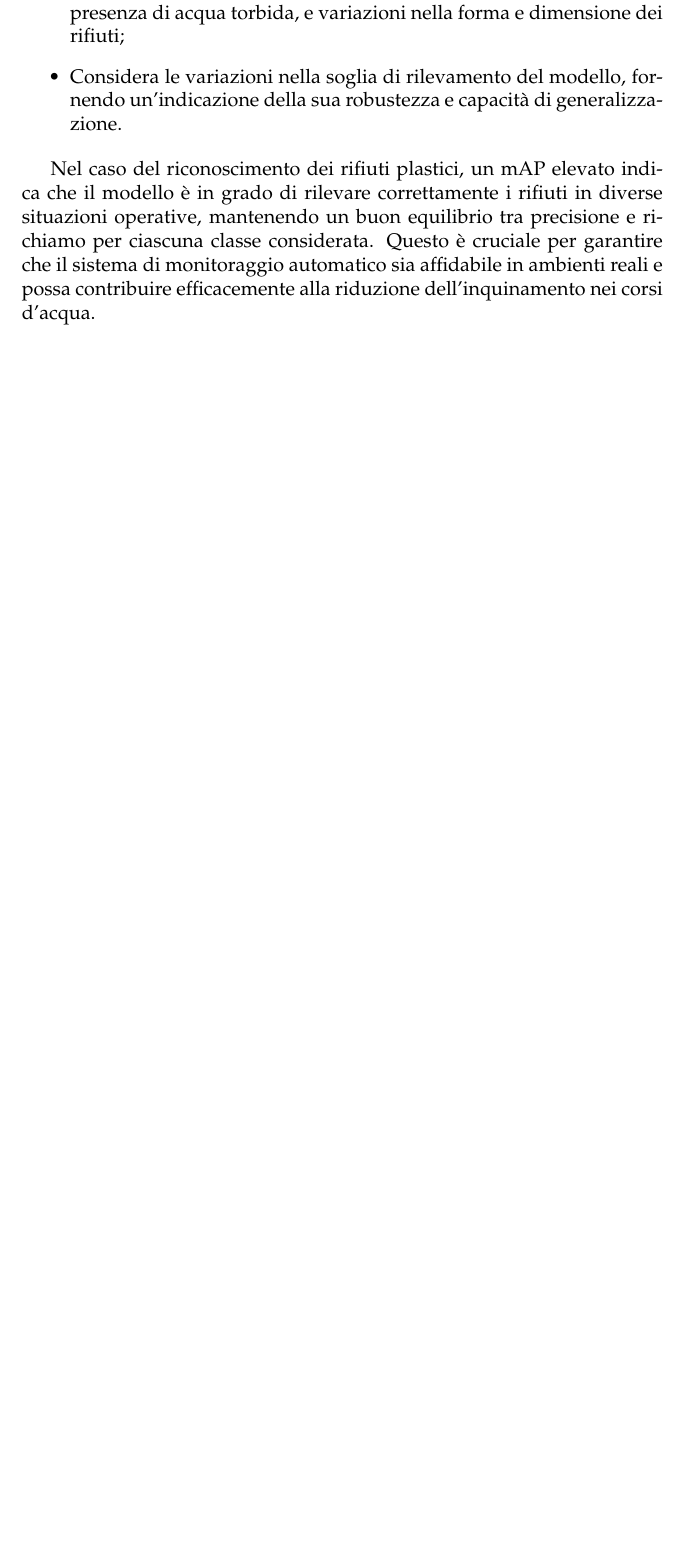
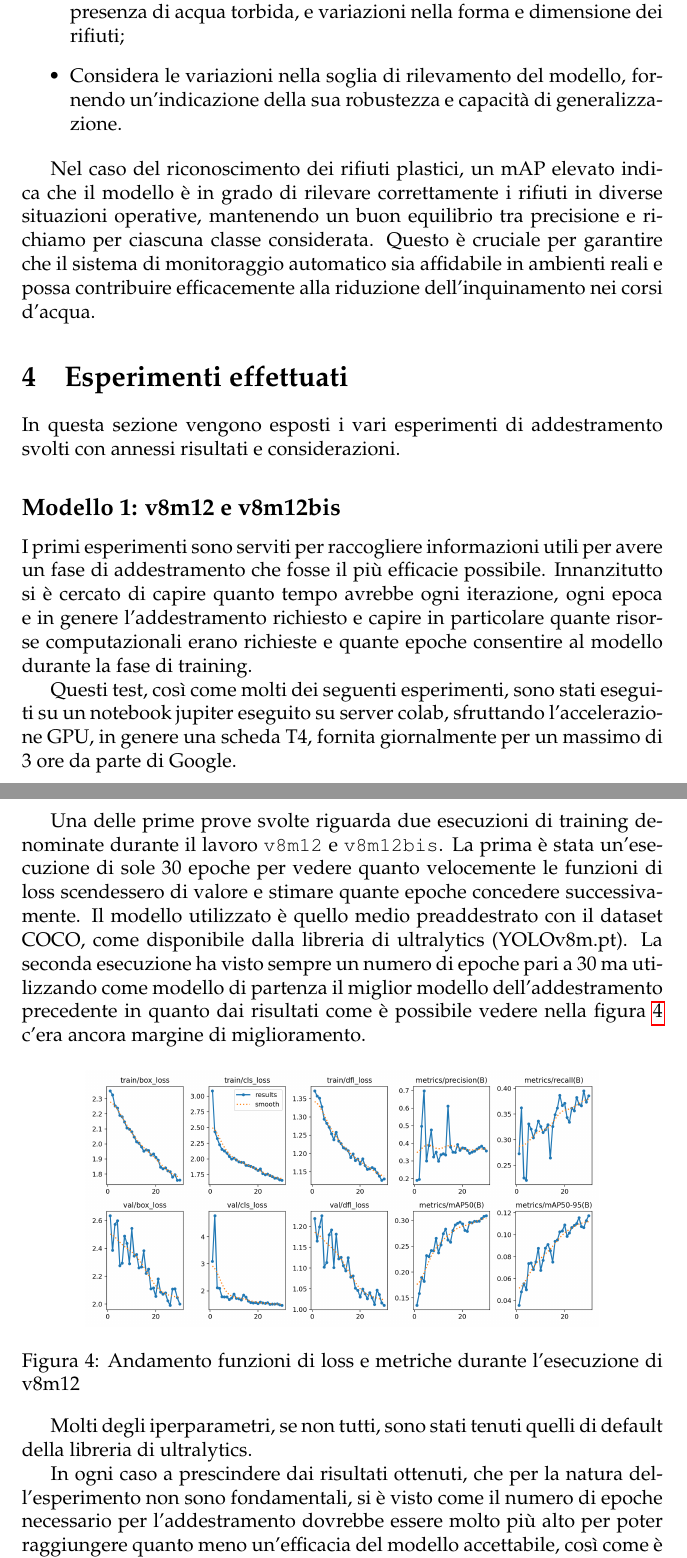
Before and after one commit to dr-marco/relazione_deep_dera_xavi, a LaTeX document (main.tex, which reads esperimenti.tex, v_1.tex): part of page 10 of 10 before the commit and two parts of pages 9 and 10 of 10 after it, the two joined at a grey line, cut so that both start at the same text, the shorter picture padded with empty space. Compiled offline with pdfLaTeX.

Commit message:
first model subsection done

```diff
--- /dev/null
+++ b/esperimenti.tex
@@ -0,0 +1,6 @@
+\section{Esperimenti effettuati}
+
+In questa sezione vengono esposti i vari esperimenti di addestramento svolti con annessi
+risultati e considerazioni.
+
+\input{v_1.tex}
--- /dev/null
+++ b/v_1.tex
@@ -0,0 +1,45 @@
+\subsection*{Modello 1: v8m12 e v8m12bis}
+
+% Introduzione su strategia del training -> qual è l'obiettivo dell'esperimento?
+I primi esperimenti sono serviti per raccogliere informazioni utili per avere un fase di
+addestramento che fosse il più efficacie possibile. Innanzitutto si è cercato di capire quanto
+tempo avrebbe ogni iterazione, ogni epoca e in genere l'addestramento richiesto e capire
+in particolare quante risorse computazionali erano richieste e quante epoche consentire
+al modello durante la fase di training.
+
+Questi test, così come molti dei seguenti esperimenti, sono stati eseguiti su un notebook
+jupiter eseguito su server colab, sfruttando l'accelerazione GPU, in genere una scheda T4,
+fornita giornalmente per un massimo di 3 ore da parte di Google.
+
+% Dettagli configurazione, tipologia modello e iperparametri
+
+Una delle prime prove svolte riguarda due esecuzioni di training denominate durante il lavoro
+\verb+v8m12+ e \verb+v8m12bis+. La prima è stata un'esecuzione di sole 30 epoche per vedere quanto
+velocemente le funzioni di loss scendessero di valore e stimare quante epoche concedere successivamente.
+Il modello utilizzato è quello medio preaddestrato con il dataset COCO, come disponibile dalla libreria
+di ultralytics (YOLOv8m.pt).
+La seconda esecuzione ha visto sempre un numero di epoche pari a 30 ma utilizzando come modello di
+partenza il miglior modello dell'addestramento precedente in quanto dai risultati come è possibile vedere
+nella figura \ref{fig:v1-1} c'era ancora margine di miglioramento.
+
+\begin{figure}[h]
+    \centering
+    \includegraphics[width=0.8\textwidth]{v_1/results.png}
+    \caption{Andamento funzioni di loss e metriche durante l'esecuzione di v8m12}
+    \label{fig:v1-1}
+    \end{figure}
+
+Molti degli iperparametri, se non tutti, sono stati tenuti quelli di default della libreria di ultralytics.
+
+% Risultati training
+    % - andamento training
+    % - grafici recall e precision e performance e F1
+    % - matrici di confusione
+    % - tabella performance test set
+
+% Commento risultati
+
+In ogni caso a prescindere dai risultati ottenuti, che per la natura dell'esperimento non sono
+fondamentali, si è visto come il numero di epoche necessario per
+l'addestramento dovrebbe essere molto più alto per poter raggiungere quanto meno un'efficacia del modello
+accettabile, così come è stato fatto poi per gli esperimenti successivi.
```
Also changed, not shown: main.tex (+4 -2 lines), images/v_1/results.png (added), main.pdf.
